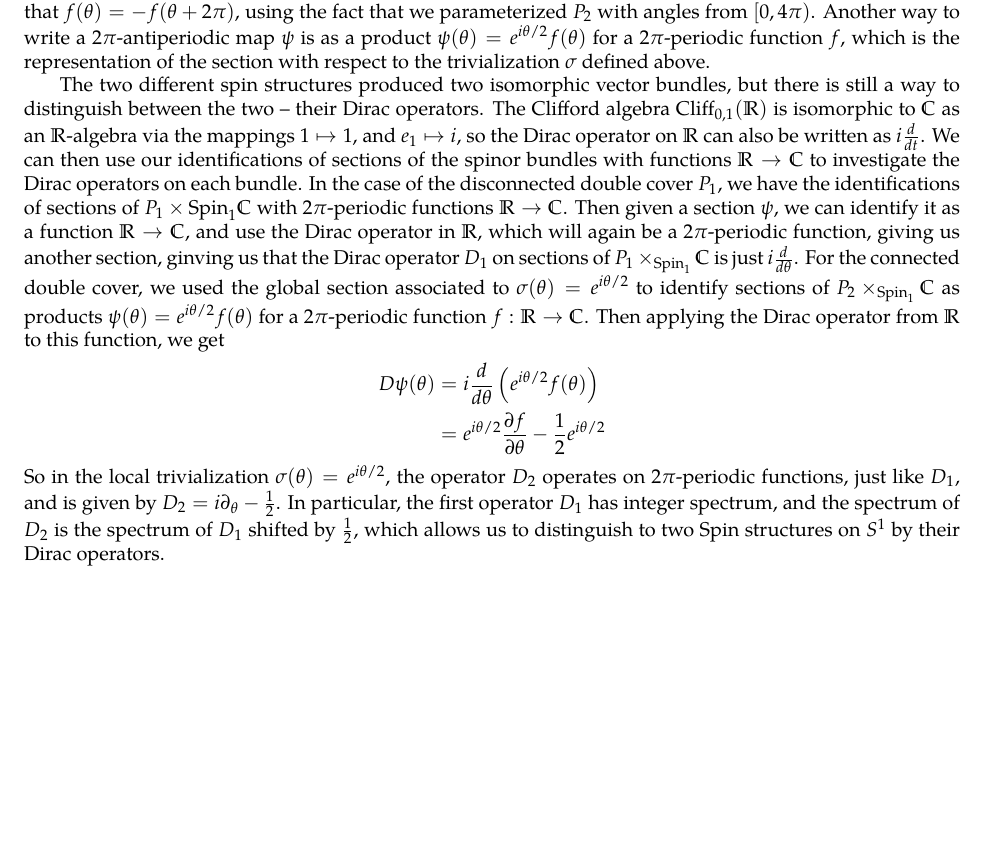
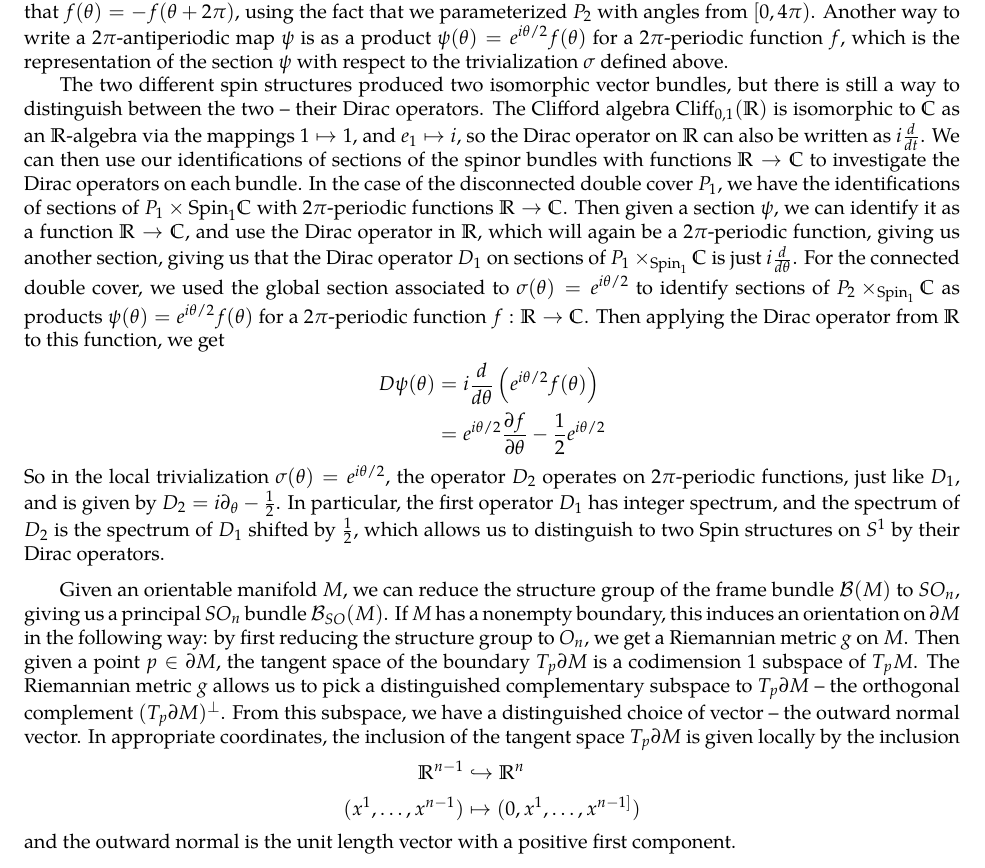
Before and after one commit to JeffJiang42/Undergrad-Thesis, a LaTeX thesis (Thesis/main.tex, which reads Thesis/src/SpinStructures.tex): part of page 24 of 24, cut so that both start at the same text, the shorter picture padded with empty space. Compiled offline with pdfLaTeX.

Commit message:
started orientation on boundary

```diff
--- a/Thesis/src/SpinStructures.tex
+++ b/Thesis/src/SpinStructures.tex
@@ -64,7 +64,7 @@ with $2\pi$-antiperiodic functions, i.e. functions $\psi : \R \to \C$ such that
 $f(\theta) = -f(\theta + 2\pi)$, using the fact that we parameterized $P_2$
 with angles from $[0, 4\pi)$. Another way to write a $2\pi$-antiperiodic map
 $\psi$ is as a product $\psi(\theta) = e^{i\theta/2}f(\theta)$ for a $2\pi$-periodic
-function $f$, which is the representation of the section with respect to the
+function $f$, which is the representation of the section $\psi$ with respect to the
 trivialization $\sigma$ defined above.
 
 The two different spin structures produced two isomorphic vector bundles,
@@ -78,7 +78,7 @@ we have the identifications of sections of $P_1 \times{\Spin_1} \C$ with
 $2\pi$-periodic functions $\R \to \C$. Then given a section $\psi$, we
 can identify it as a function $\R \to \C$, and use the Dirac operator in $\R$,
 which will again be a $2\pi$-periodic function, giving us another section,
-ginving us that the Dirac operator $D_1$ on sections of $P_1 \times_{\Spin_1} \C$
+giving us that the Dirac operator $D_1$ on sections of $P_1 \times_{\Spin_1} \C$
 is just $i\frac{d}{d\theta}$. For the connected double cover, we used the
 global section associated to $\sigma(\theta) = e^{i\theta /2}$ to identify
 sections of $P_2 \times_{\Spin_1} \C$ as products
@@ -99,3 +99,24 @@ by their Dirac operators.
 %
 \end{exmp}
 %
+%TODO Orientation on M induces an orientation on the boundary of M.
+Given an orientable manifold $M$, we can reduce the structure group
+of the frame bundle $\B(M)$ to $SO_n$, giving us a principal $SO_n$ bundle
+$\B_{SO}(M)$. If $M$ has a nonempty boundary, this induces an orientation on
+$\partial M$ in the following way: by first reducing the structure group to $O_n$,
+we get a Riemannian metric $g$ on $M$. Then given a point $p \in \partial M$,
+the tangent space of the boundary $T_p\partial M$ is a codimension $1$ subspace
+of $T_pM$. The Riemannian metric $g$ allows us to pick a distinguished complementary
+subspace to $T_p\partial M$ -- the orthogonal complement $(T_p \partial M)^\perp$.
+From this subspace, we have a distinguished choice of vector -- the outward
+normal vector. In appropriate coordinates, the inclusion of the tangent space
+$T_p\partial M$ is given locally by the inclusion
+%
+\begin{align*}
+\R^{n-1} &\hookrightarrow \R^n \\
+(x^1, \ldots, x^{n-1}) &\mapsto (0, x^1, \ldots, x^{n-1]})
+\end{align*}
+%
+and the outward normal is the unit length vector with a positive first component.
+%TODO Spin structure on M induces a Spin structure on the boundary of M.
+%
```
Also changed, not shown: Thesis/main.pdf.
